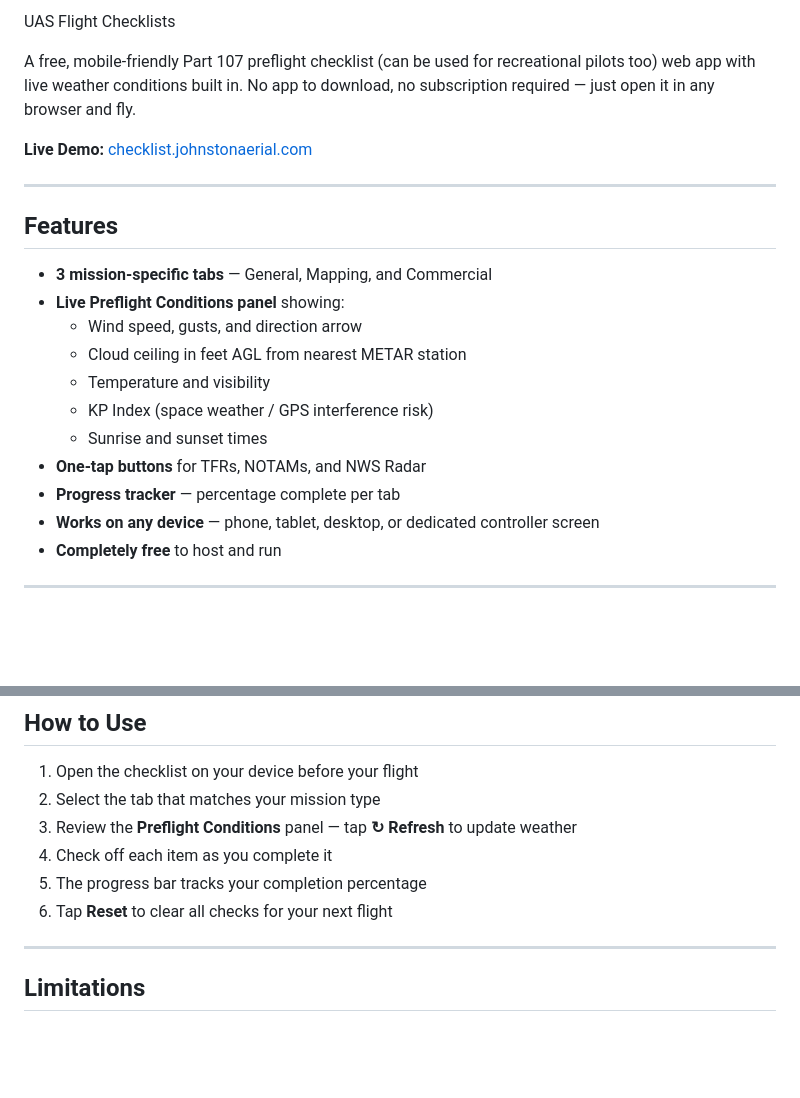
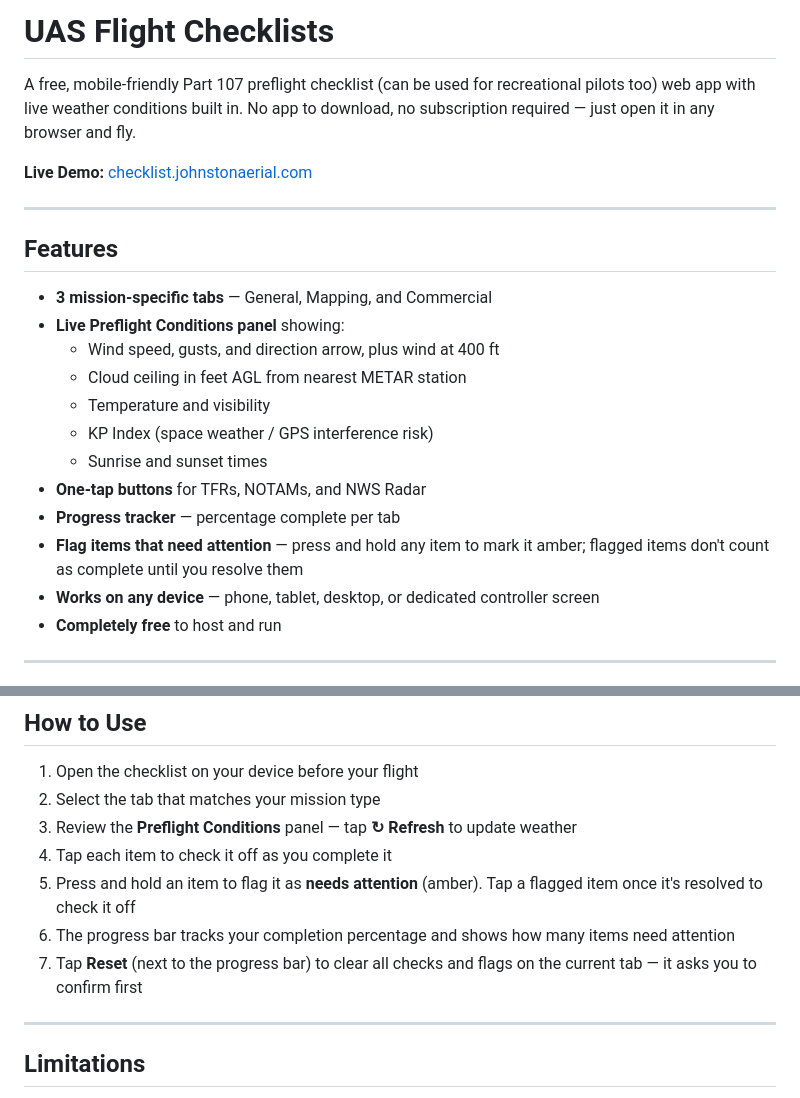
Before and after one commit to Fisherofmen58/jam-checklist, a Markdown page: README.md, 2 parts joined by grey strips. GitHub-like rendering; blank space fills up the shorter version.

```diff
--- a/README.md
+++ b/README.md
@@ -1,4 +1,4 @@
- UAS Flight Checklists
+# UAS Flight Checklists
 
 A free, mobile-friendly Part 107 preflight checklist (can be used for recreational pilots too) web app with live weather conditions built in. No app to download, no subscription required — just open it in any browser and fly.
 
@@ -10,13 +10,14 @@ A free, mobile-friendly Part 107 preflight checklist (can be used for recreation
 
 - **3 mission-specific tabs** — General, Mapping, and Commercial
 - **Live Preflight Conditions panel** showing:
-  - Wind speed, gusts, and direction arrow
+  - Wind speed, gusts, and direction arrow, plus wind at 400 ft
   - Cloud ceiling in feet AGL from nearest METAR station
   - Temperature and visibility
   - KP Index (space weather / GPS interference risk)
   - Sunrise and sunset times
 - **One-tap buttons** for TFRs, NOTAMs, and NWS Radar
 - **Progress tracker** — percentage complete per tab
+- **Flag items that need attention** — press and hold any item to mark it amber; flagged items don't count as complete until you resolve them
 - **Works on any device** — phone, tablet, desktop, or dedicated controller screen
 - **Completely free** to host and run
 
@@ -51,9 +52,10 @@ Or simply download `index.html` and open it locally in any browser. The weather
 1. Open the checklist on your device before your flight
 2. Select the tab that matches your mission type
 3. Review the **Preflight Conditions** panel — tap **↻ Refresh** to update weather
-4. Check off each item as you complete it
-5. The progress bar tracks your completion percentage
-6. Tap **Reset** to clear all checks for your next flight
+4. Tap each item to check it off as you complete it
+5. Press and hold an item to flag it as **needs attention** (amber). Tap a flagged item once it's resolved to check it off
+6. The progress bar tracks your completion percentage and shows how many items need attention
+7. Tap **Reset** (next to the progress bar) to clear all checks and flags on the current tab — it asks you to confirm first
 
 ---
 
```
